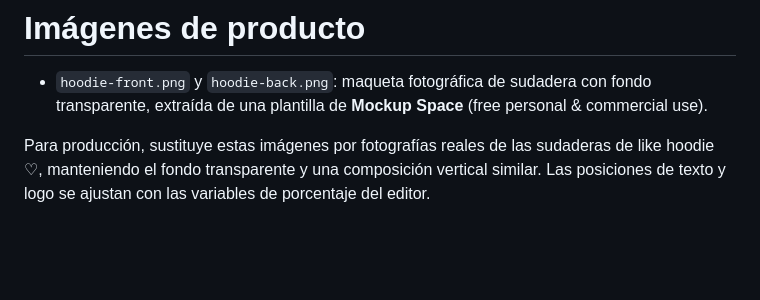
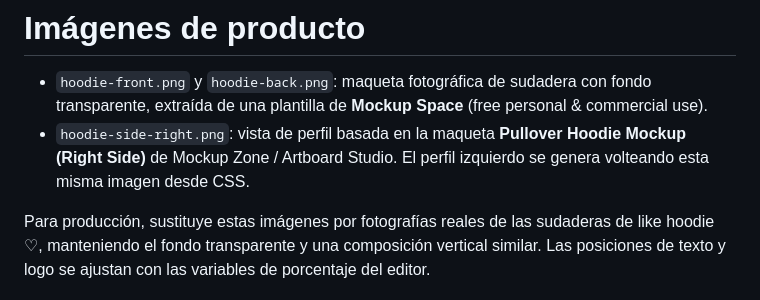
Before and after one commit to celc91/like-hoodie, a Markdown page: assets/README.md, the part around the change. Rendered like a GitHub page; blank space fills up the shorter version.

Commit message:
Anadir galeria de vistas frontal, perfiles y espalda

```diff
--- a/assets/README.md
+++ b/assets/README.md
@@ -1,5 +1,6 @@
 # Imágenes de producto
 
 - `hoodie-front.png` y `hoodie-back.png`: maqueta fotográfica de sudadera con fondo transparente, extraída de una plantilla de **Mockup Space** (free personal & commercial use).
+- `hoodie-side-right.png`: vista de perfil basada en la maqueta **Pullover Hoodie Mockup (Right Side)** de Mockup Zone / Artboard Studio. El perfil izquierdo se genera volteando esta misma imagen desde CSS.
 
 Para producción, sustituye estas imágenes por fotografías reales de las sudaderas de like hoodie ♡, manteniendo el fondo transparente y una composición vertical similar. Las posiciones de texto y logo se ajustan con las variables de porcentaje del editor.
```
Also changed, not shown: README.md (+1 -0 lines), assets/hoodie-side-right.png (added), 6 other files.
